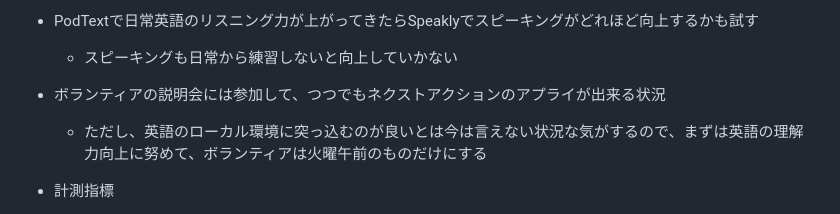
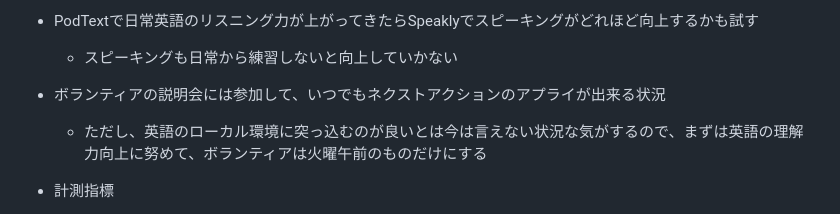
Before and after one commit to ak0007-code/12-WEEK-YEAR, a Markdown page: README.md, the part around the change. Rendered like a GitHub page.

Commit message:
Fix a typo in the English weekly plan
Co-Authored-By: Claude Opus 5.5 <noreply@anthropic.com>

```diff
--- a/README.md
+++ b/README.md
@@ -90,7 +90,7 @@
   - テストをした時に意味が理解できない単語はRepeatifyに入れて次出た時に理解できるようにする
 - PodTextで日常英語のリスニング力が上がってきたらSpeaklyでスピーキングがどれほど向上するかも試す
   - スピーキングも日常から練習しないと向上していかない
-- ボランティアの説明会には参加して、つつでもネクストアクションのアプライが出来る状況
+- ボランティアの説明会には参加して、いつでもネクストアクションのアプライが出来る状況
   - ただし、英語のローカル環境に突っ込むのが良いとは今は言えない状況な気がするので、まずは英語の理解力向上に努めて、ボランティアは火曜午前のものだけにする
 - 計測指標
   - CELPIPリスニング
```
